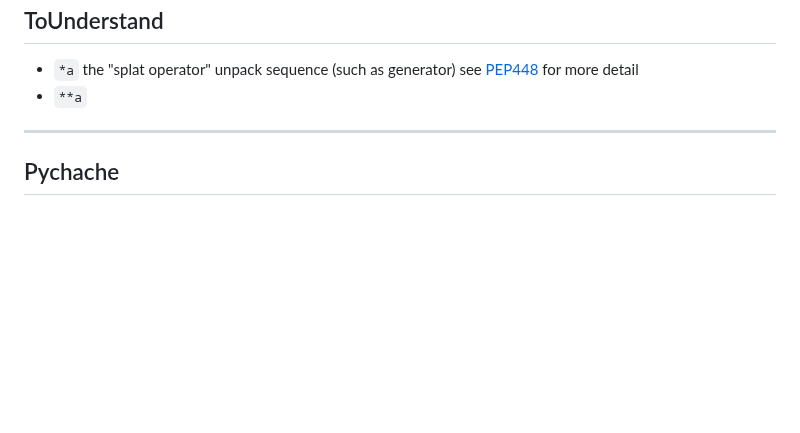
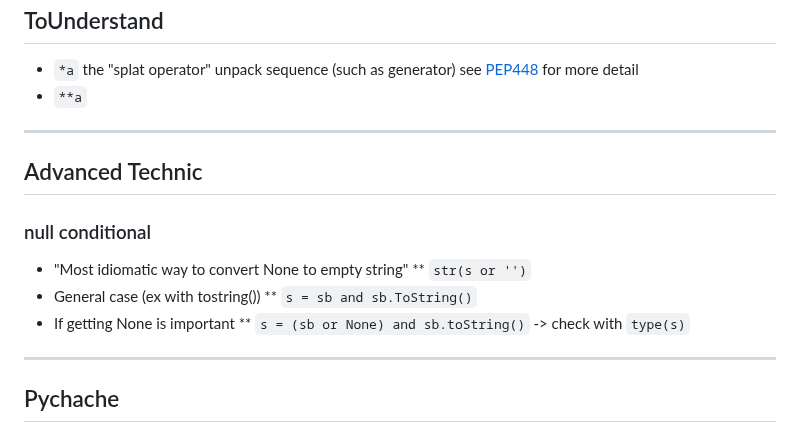
Before and after one commit to tolo38/usefull, a Markdown page: all/python.use.md, the part around one of its changes. GitHub-like rendering; blank space fills up the shorter version.

```diff
--- a/all/python.use.md
+++ b/all/python.use.md
@@ -277,6 +279,22 @@ ToUnderstand
 ---
 - `*a` the "splat operator" unpack sequence (such as generator) see [PEP448] for more detail
 - `**a`
+
+---
+
+Advanced Technic
+---
+
+### null conditional
+
+* "Most idiomatic way to convert None to empty string"
+** `str(s or '')`
+* General case (ex with tostring())
+** `s = sb and sb.ToString()`
+* If getting None is important
+** `s = (sb or None) and sb.toString()` -> check with `type(s)`
+
+
 
 
 ---
```
Also changed, not shown: other parts of all/python.use.md (+2 -0 lines).
